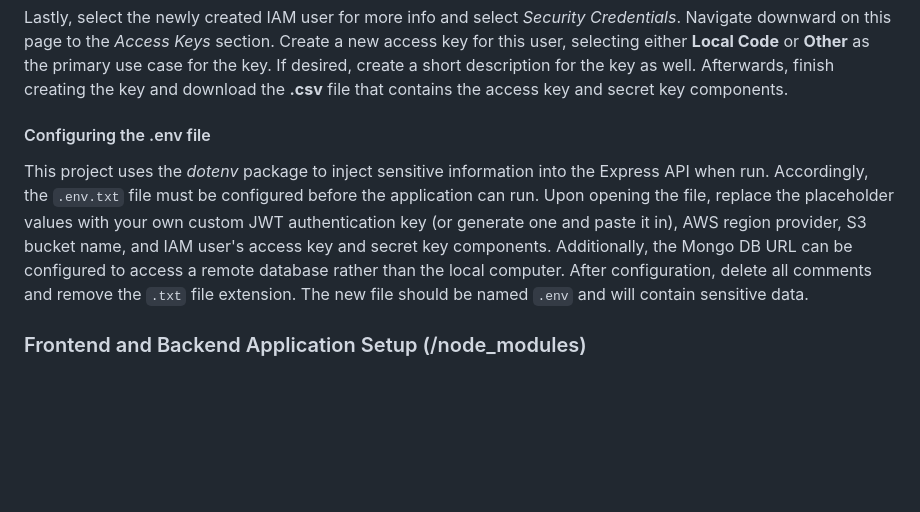
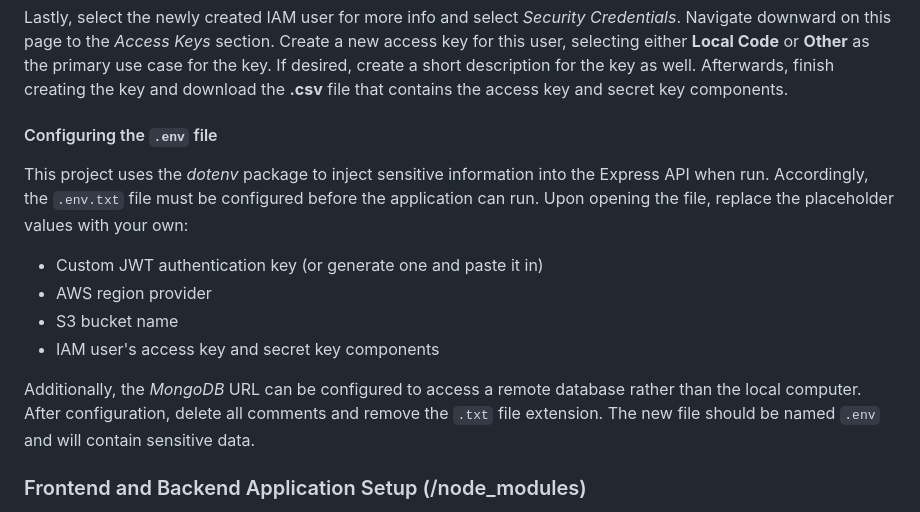
Before and after one commit to jeremiahdy55/VaccineDataHub-MERN, a Markdown page: README.md, the part around the change. Drawn GitHub-style; blank space fills up the shorter version.

Commit message:
edited "Configuring the .env file"

```diff
--- a/README.md
+++ b/README.md
@@ -96,9 +96,15 @@ Afterwards, navigate in the IAM section to create a new user. Select *Attach Pol
 
 Lastly, select the newly created IAM user for more info and select *Security Credentials*. Navigate downward on this page to the *Access Keys* section. Create a new access key for this user, selecting either **Local Code** or **Other** as the primary use case for the key. If desired, create a short description for the key as well. Afterwards, finish creating the key and download the **.csv** file that contains the access key and secret key components.
 
-#### Configuring the .env file
+#### Configuring the `.env` file
 
-This project uses the *dotenv* package to inject sensitive information into the Express API when run. Accordingly, the `.env.txt` file must be configured before the application can run. Upon opening the file, replace the placeholder values with your own custom JWT authentication key (or generate one and paste it in), AWS region provider, S3 bucket name, and IAM user's access key and secret key components. Additionally, the Mongo DB URL can be configured to access a remote database rather than the local computer. After configuration, delete all comments and remove the `.txt` file extension. The new file should be named `.env` and will contain sensitive data.
+This project uses the *dotenv* package to inject sensitive information into the Express API when run. Accordingly, the `.env.txt` file must be configured before the application can run. Upon opening the file, replace the placeholder values with your own:
+- Custom JWT authentication key (or generate one and paste it in)
+- AWS region provider
+- S3 bucket name
+- IAM user's access key and secret key components
+
+Additionally, the *MongoDB* URL can be configured to access a remote database rather than the local computer. After configuration, delete all comments and remove the `.txt` file extension. The new file should be named `.env` and will contain sensitive data.
 
 ### Frontend and Backend Application Setup (/node_modules)
 
```
